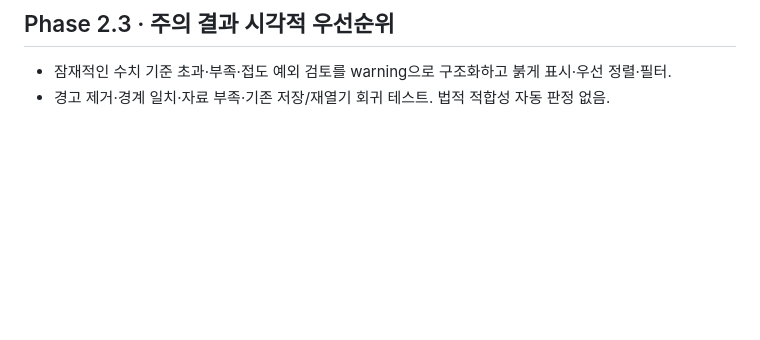
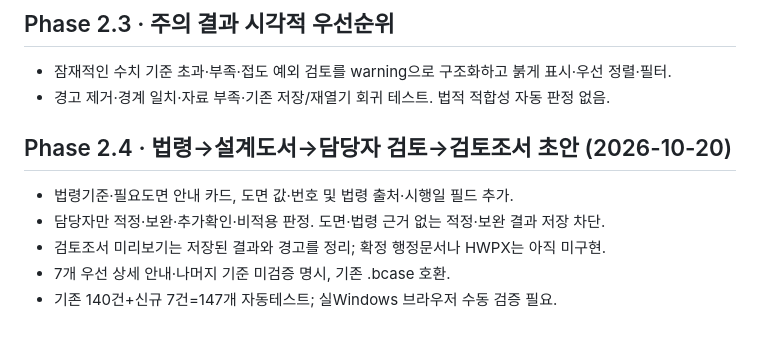
Before and after one commit to smile7962/building-permit-review-agent, a Markdown page: PROJECT_STATUS.md, the part around the change. GitHub-like rendering; blank space fills up the shorter version.

Commit message:
Document Phase 2.4 release, evidence requirements, legal limitations and preview workflow

```diff
--- a/PROJECT_STATUS.md
+++ b/PROJECT_STATUS.md
@@ -156,3 +156,11 @@
 ## Phase 2.3 · 주의 결과 시각적 우선순위
 - 잠재적인 수치 기준 초과·부족·접도 예외 검토를 warning으로 구조화하고 붉게 표시·우선 정렬·필터.
 - 경고 제거·경계 일치·자료 부족·기존 저장/재열기 회귀 테스트. 법적 적합성 자동 판정 없음.
+
+
+## Phase 2.4 · 법령→설계도서→담당자 검토→검토조서 초안 (2026-10-20)
+- 법령기준·필요도면 안내 카드, 도면 값·번호 및 법령 출처·시행일 필드 추가.
+- 담당자만 적정·보완·추가확인·비적용 판정. 도면·법령 근거 없는 적정·보완 결과 저장 차단.
+- 검토조서 미리보기는 저장된 결과와 경고를 정리; 확정 행정문서나 HWPX는 아직 미구현.
+- 7개 우선 상세 안내·나머지 기준 미검증 명시, 기존 .bcase 호환.
+- 기존 140건+신규 7건=147개 자동테스트; 실Windows 브라우저 수동 검증 필요.
```
